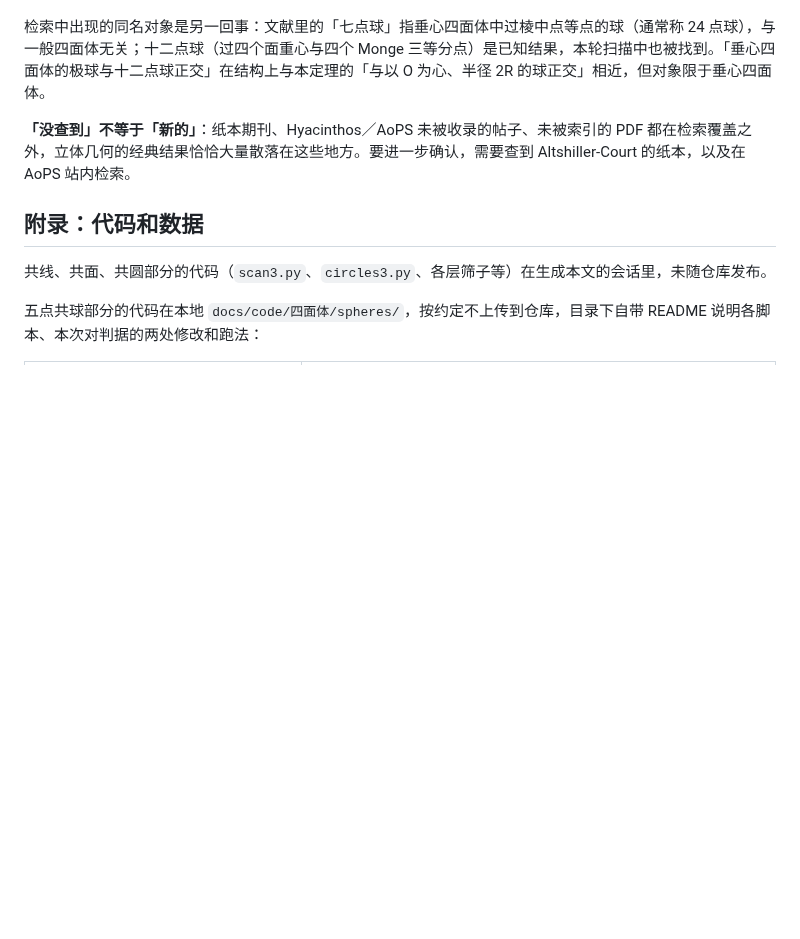
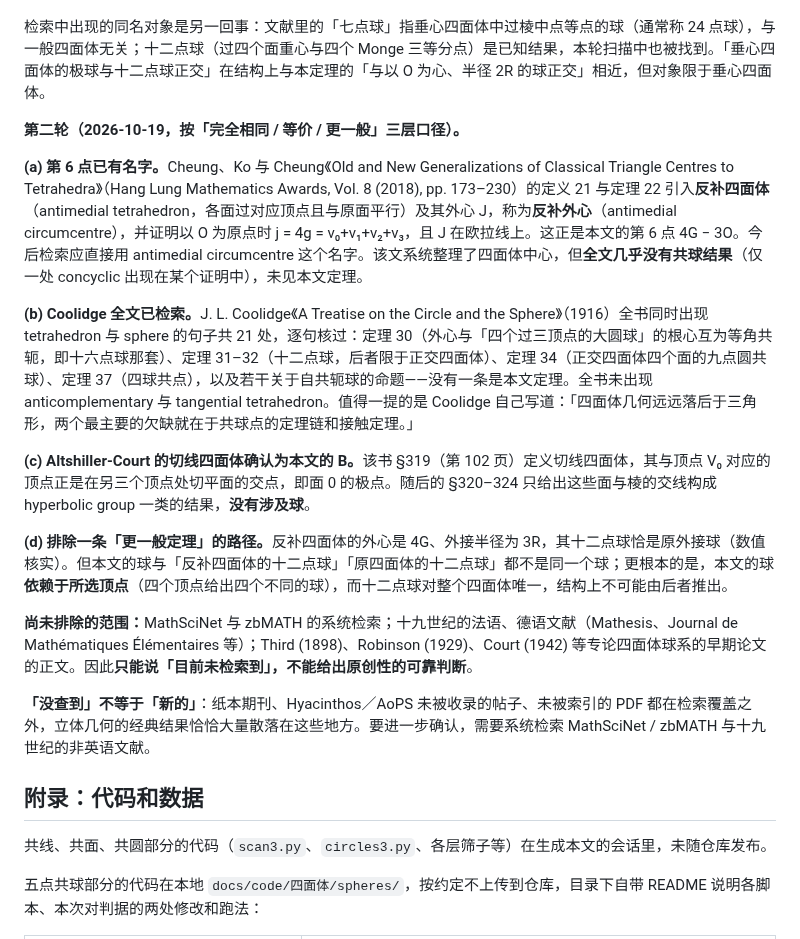
Before and after one commit to dongzhang84/geometry-atlas, a Markdown page: docs/一般四面体定理扫描.md, the part around the change. GitHub-like rendering; blank space fills up the shorter version.

Commit message:
docs: 第二轮文献检索——Coolidge 全文、反补外心命名、切线四面体确认
- 第 6 点 4G−3O 在文献中已有名字：antimedial circumcentre，见
  Cheung/Ko/Cheung, Hang Lung Math Awards Vol.8 (2018), Thm 22
- Coolidge《A Treatise on the Circle and the Sphere》(1916) 全文检索：
  21 处 tetrahedron+sphere 语句逐句核过，Thm 30/31/32/34/37 均非本文定理
- Altshiller-Court §319 (p.102) 的切线四面体确认即本文的点 B，
  §320–324 只有线的结果，无球
- 排除「反补四面体的十二点球」这条更一般定理的路径

Co-Authored-By: Claude Opus 5 (1M context) <noreply@anthropic.com>

```diff
--- a/docs/一般四面体定理扫描.md
+++ b/docs/一般四面体定理扫描.md
@@ -292,7 +292,19 @@
 
 检索中出现的同名对象是另一回事：文献里的「七点球」指垂心四面体中过棱中点等点的球（通常称 24 点球），与一般四面体无关；十二点球（过四个面重心与四个 Monge 三等分点）是已知结果，本轮扫描中也被找到。「垂心四面体的极球与十二点球正交」在结构上与本定理的「与以 O 为心、半径 2R 的球正交」相近，但对象限于垂心四面体。
 
-<b>「没查到」不等于「新的」</b>：纸本期刊、Hyacinthos／AoPS 未被收录的帖子、未被索引的 PDF 都在检索覆盖之外，立体几何的经典结果恰恰大量散落在这些地方。要进一步确认，需要查到 Altshiller-Court 的纸本，以及在 AoPS 站内检索。
+<b>第二轮（2026-10-19，按「完全相同 / 等价 / 更一般」三层口径）。</b>
+
+<b>(a) 第 6 点已有名字。</b>Cheung、Ko 与 Cheung《Old and New Generalizations of Classical Triangle Centres to Tetrahedra》（Hang Lung Mathematics Awards, Vol. 8 (2018), pp. 173–230）的定义 21 与定理 22 引入<b>反补四面体</b>（antimedial tetrahedron，各面过对应顶点且与原面平行）及其外心 J，称为<b>反补外心</b>（antimedial circumcentre），并证明以 O 为原点时 j = 4g = v₀+v₁+v₂+v₃，且 J 在欧拉线上。这正是本文的第 6 点 4G − 3O。今后检索应直接用 antimedial circumcentre 这个名字。该文系统整理了四面体中心，但<b>全文几乎没有共球结果</b>（仅一处 concyclic 出现在某个证明中），未见本文定理。
+
+<b>(b) Coolidge 全文已检索。</b>J. L. Coolidge《A Treatise on the Circle and the Sphere》（1916）全书同时出现 tetrahedron 与 sphere 的句子共 21 处，逐句核过：定理 30（外心与「四个过三顶点的大圆球」的根心互为等角共轭，即十六点球那套）、定理 31–32（十二点球，后者限于正交四面体）、定理 34（正交四面体四个面的九点圆共球）、定理 37（四球共点），以及若干关于自共轭球的命题——没有一条是本文定理。全书未出现 anticomplementary 与 tangential tetrahedron。值得一提的是 Coolidge 自己写道：「四面体几何远远落后于三角形，两个最主要的欠缺就在于共球点的定理链和接触定理。」
+
+<b>(c) Altshiller-Court 的切线四面体确认为本文的 B。</b>该书 §319（第 102 页）定义切线四面体，其与顶点 V₀ 对应的顶点正是在另三个顶点处切平面的交点，即面 0 的极点。随后的 §320–324 只给出这些面与棱的交线构成 hyperbolic group 一类的结果，<b>没有涉及球</b>。
+
+<b>(d) 排除一条「更一般定理」的路径。</b>反补四面体的外心是 4G、外接半径为 3R，其十二点球恰是原外接球（数值核实）。但本文的球与「反补四面体的十二点球」「原四面体的十二点球」都不是同一个球；更根本的是，本文的球<b>依赖于所选顶点</b>（四个顶点给出四个不同的球），而十二点球对整个四面体唯一，结构上不可能由后者推出。
+
+<b>尚未排除的范围：</b>MathSciNet 与 zbMATH 的系统检索；十九世纪的法语、德语文献（Mathesis、Journal de Mathématiques Élémentaires 等）；Third (1898)、Robinson (1929)、Court (1942) 等专论四面体球系的早期论文的正文。因此<b>只能说「目前未检索到」，不能给出原创性的可靠判断</b>。
+
+<b>「没查到」不等于「新的」</b>：纸本期刊、Hyacinthos／AoPS 未被收录的帖子、未被索引的 PDF 都在检索覆盖之外，立体几何的经典结果恰恰大量散落在这些地方。要进一步确认，需要系统检索 MathSciNet / zbMATH 与十九世纪的非英语文献。
 
 ## 附录：代码和数据
 
```
